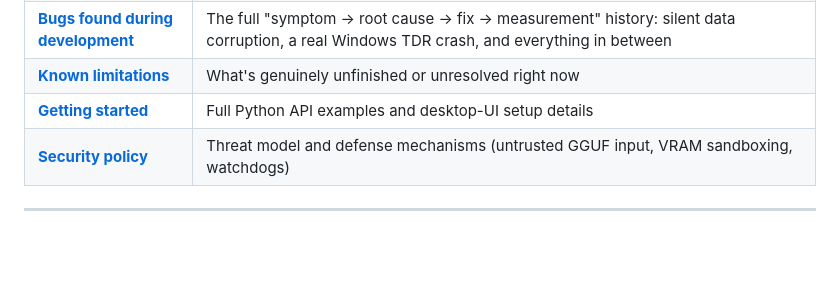
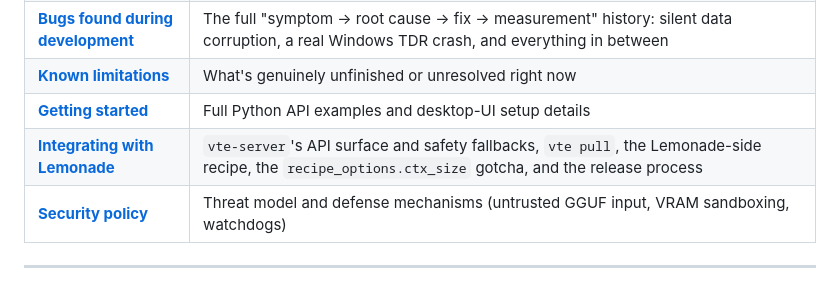
Before and after one commit to kyuubyN/VTE, a Markdown page: README.md, the part around the change. Drawn GitHub-style; blank space fills up the shorter version.

```diff
--- a/README.md
+++ b/README.md
@@ -111,6 +111,7 @@ The full write-up is split by topic: each page is self-contained and links back
 | [**Bugs found during development**](docs/BUGS.md) | The full "symptom → root cause → fix → measurement" history: silent data corruption, a real Windows TDR crash, and everything in between |
 | [**Known limitations**](docs/LIMITATIONS.md) | What's genuinely unfinished or unresolved right now |
 | [**Getting started**](docs/USAGE.md) | Full Python API examples and desktop-UI setup details |
+| [**Integrating with Lemonade**](docs/LEMONADE.md) | `vte-server`'s API surface and safety fallbacks, `vte pull`, the Lemonade-side recipe, the `recipe_options.ctx_size` gotcha, and the release process |
 | [**Security policy**](SECURITY.md) | Threat model and defense mechanisms (untrusted GGUF input, VRAM sandboxing, watchdogs) |
 
 ---
```
Also changed, not shown: docs/LEMONADE.md (added, +69 -0 lines).
